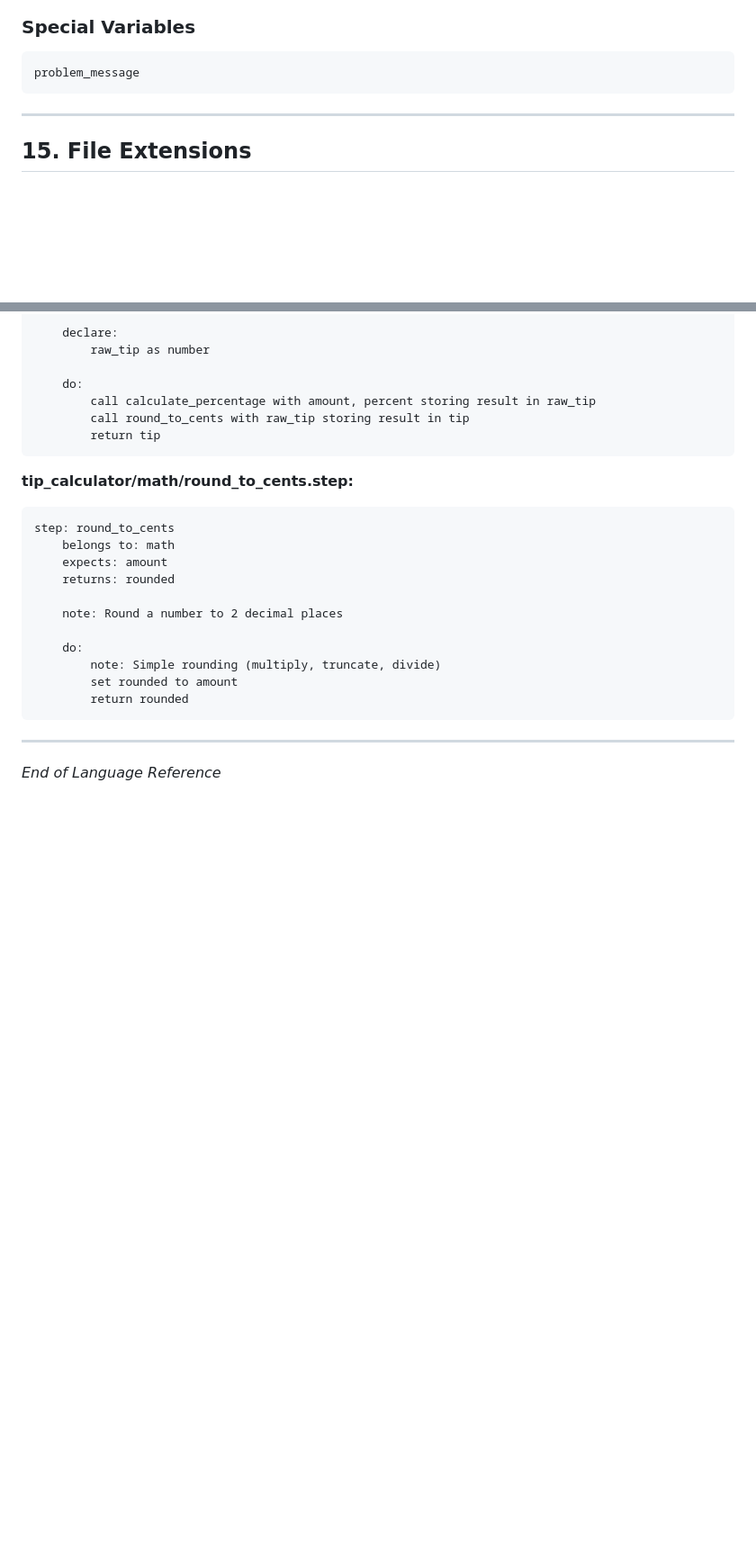
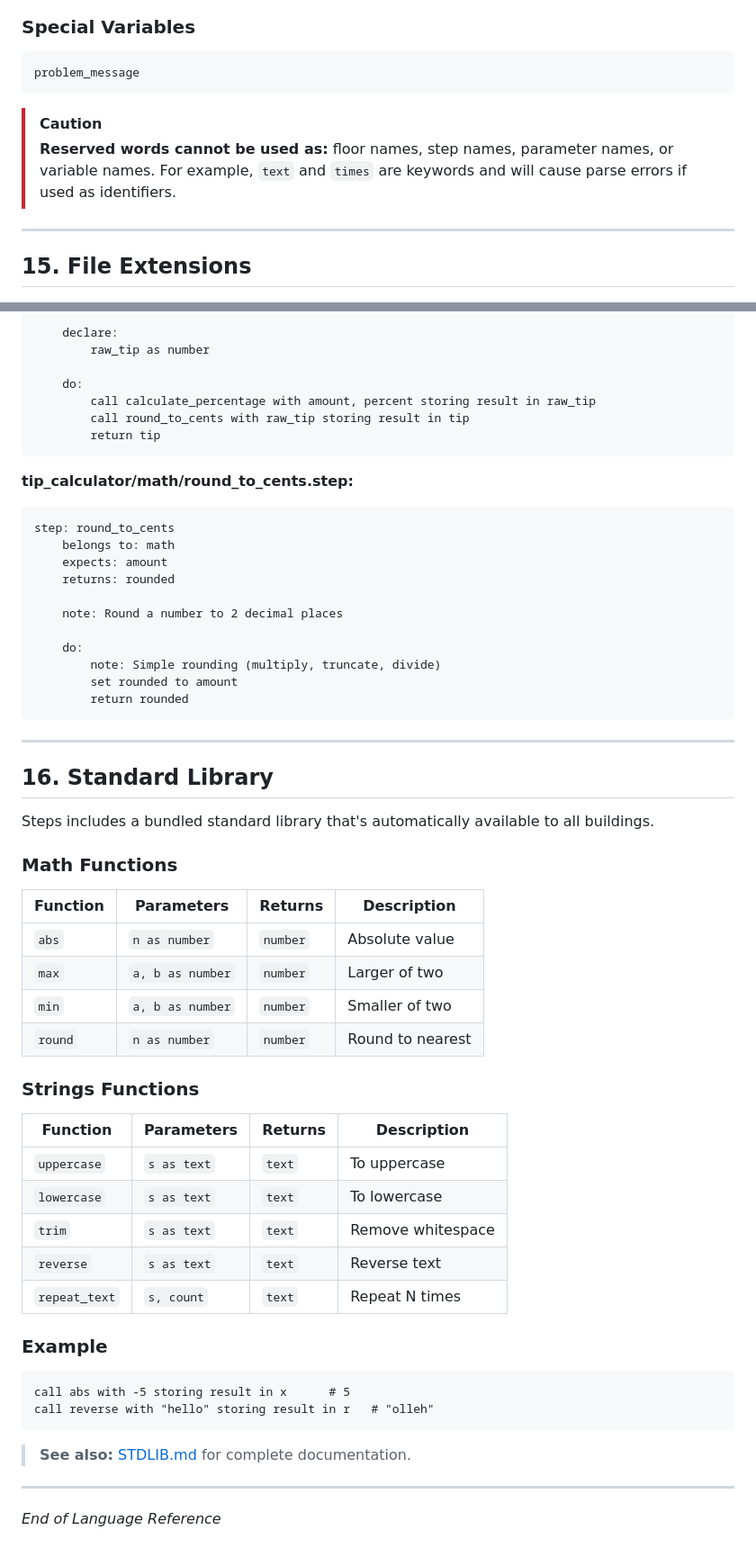
Before and after one commit to CFFinch62/Steps, a Markdown page: docs/LANGUAGE-REFERENCE.md, 2 parts joined by grey strips. Shown: that part at 90% size. GitHub-like rendering; blank space fills up the shorter version.

````diff
--- a/docs/LANGUAGE-REFERENCE.md
+++ b/docs/LANGUAGE-REFERENCE.md
@@ -846,6 +847,10 @@ true  false  nothing
 problem_message
 ```
 
+> [!CAUTION]
+> **Reserved words cannot be used as:** floor names, step names, parameter names, or variable names.
+> For example, `text` and `times` are keywords and will cause parse errors if used as identifiers.
+
 ---
 
 ## 15. File Extensions
@@ -1042,4 +1047,38 @@ step: round_to_cents
 
 ---
 
+## 16. Standard Library
+
+Steps includes a bundled standard library that's automatically available to all buildings.
+
+### Math Functions
+
+| Function | Parameters | Returns | Description |
+|----------|------------|---------|-------------|
+| `abs` | `n as number` | `number` | Absolute value |
+| `max` | `a, b as number` | `number` | Larger of two |
+| `min` | `a, b as number` | `number` | Smaller of two |
+| `round` | `n as number` | `number` | Round to nearest |
+
+### Strings Functions
+
+| Function | Parameters | Returns | Description |
+|----------|------------|---------|-------------|
+| `uppercase` | `s as text` | `text` | To uppercase |
+| `lowercase` | `s as text` | `text` | To lowercase |
+| `trim` | `s as text` | `text` | Remove whitespace |
+| `reverse` | `s as text` | `text` | Reverse text |
+| `repeat_text` | `s, count` | `text` | Repeat N times |
+
+### Example
+
+```steps
+call abs with -5 storing result in x      # 5
+call reverse with "hello" storing result in r   # "olleh"
+```
+
+> **See also:** [STDLIB.md](STDLIB.md) for complete documentation.
+
+---
+
 *End of Language Reference*
````
Also changed, not shown: other parts of docs/LANGUAGE-REFERENCE.md (+1 -0 lines), docs/STDLIB.md (added, +106 -0 lines).
